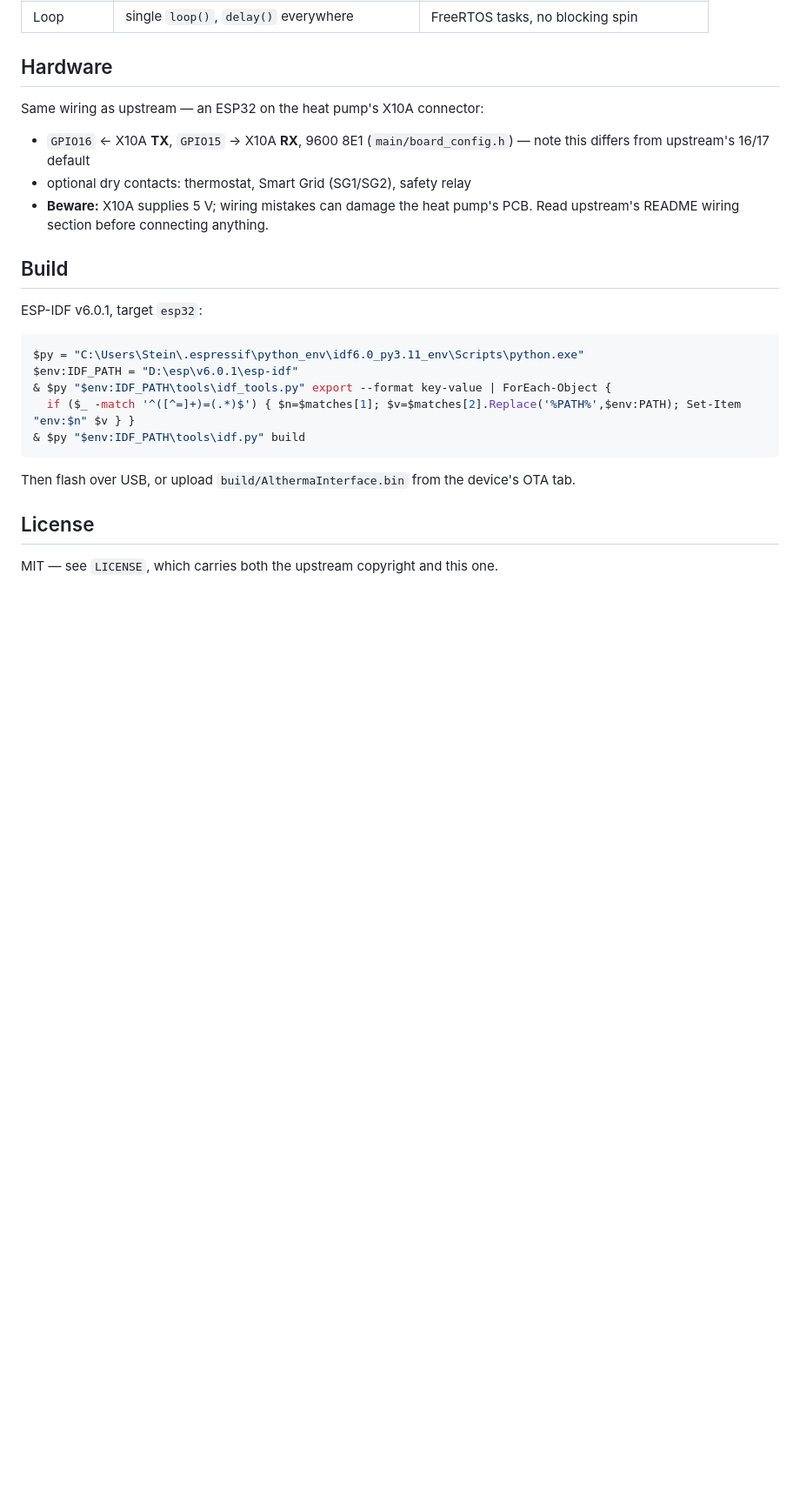
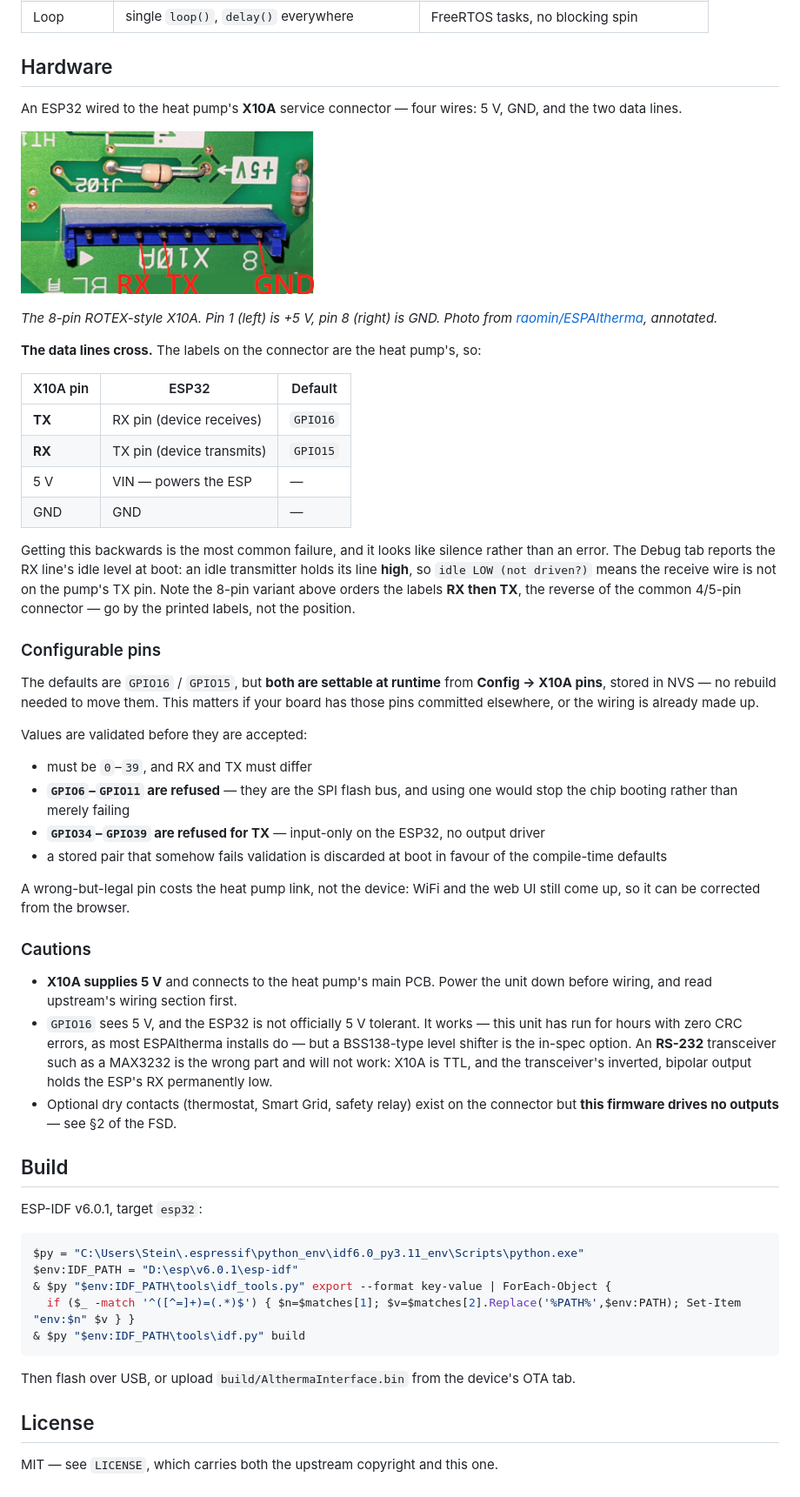
Before and after one commit to SEspe/AlthermaInterface, a Markdown page: README.md, the part around the change. Shown: that part at 87% size. Drawn GitHub-style; pictures changed too: docs/images/x10a-8pin-rotex.png (added); blank space fills up the shorter version.

Commit message:
Document the X10A wiring and the configurable pins (README)
Adds the annotated 8-pin ROTEX X10A photo from raomin/ESPAltherma,
credited, and states the thing that actually catches people: the labels
on the connector are the heat pump's, so the data lines cross, and the
8-pin variant orders them RX then TX - the reverse of the common 4/5-pin
one. Also records that the symptom of getting it backwards is silence,
and that the Debug tab's RX idle level is what distinguishes it.

Documents that RX and TX are runtime settings rather than compile-time
constants, with the validation rules and why they exist: GPIO6-11 are the
SPI flash and would stop the chip booting, GPIO34-39 have no output
driver so cannot be TX.

Keeps the 5 V tolerance note and why a MAX3232 is the wrong part for a
TTL bus.

```diff
--- a/README.md
+++ b/README.md
@@ -79,13 +79,62 @@ Pinned at upstream commit `4e518ec` (2026-07-24) for this port.
 
 ## Hardware
 
-Same wiring as upstream — an ESP32 on the heat pump's X10A connector:
+An ESP32 wired to the heat pump's **X10A** service connector — four wires: 5 V,
+GND, and the two data lines.
 
-- `GPIO16` ← X10A **TX**, `GPIO15` → X10A **RX**, 9600 8E1 (`main/board_config.h`)
-  — note this differs from upstream's 16/17 default
-- optional dry contacts: thermostat, Smart Grid (SG1/SG2), safety relay
-- **Beware:** X10A supplies 5 V; wiring mistakes can damage the heat pump's PCB.
-  Read upstream's README wiring section before connecting anything.
+![The 8-pin X10A connector, with RX, TX and GND marked](docs/images/x10a-8pin-rotex.png)
+
+*The 8-pin ROTEX-style X10A. Pin 1 (left) is +5 V, pin 8 (right) is GND. Photo
+from [raomin/ESPAltherma](https://github.com/raomin/ESPAltherma), annotated.*
+
+**The data lines cross.** The labels on the connector are the heat pump's, so:
+
+| X10A pin | ESP32 | Default |
+|---|---|---|
+| **TX** | RX pin (device receives) | `GPIO16` |
+| **RX** | TX pin (device transmits) | `GPIO15` |
+| 5 V | VIN — powers the ESP | — |
+| GND | GND | — |
+
+Getting this backwards is the most common failure, and it looks like silence
+rather than an error. The Debug tab reports the RX line's idle level at boot:
+an idle transmitter holds its line **high**, so `idle LOW (not driven?)` means
+the receive wire is not on the pump's TX pin. Note the 8-pin variant above
+orders the labels **RX then TX**, the reverse of the common 4/5-pin connector —
+go by the printed labels, not the position.
+
+### Configurable pins
+
+The defaults are `GPIO16` / `GPIO15`, but **both are settable at runtime** from
+**Config → X10A pins**, stored in NVS — no rebuild needed to move them. This
+matters if your board has those pins committed elsewhere, or the wiring is
+already made up.
+
+Values are validated before they are accepted:
+
+- must be `0`–`39`, and RX and TX must differ
+- **`GPIO6`–`GPIO11` are refused** — they are the SPI flash bus, and using one
+  would stop the chip booting rather than merely failing
+- **`GPIO34`–`GPIO39` are refused for TX** — input-only on the ESP32, no output
+  driver
+- a stored pair that somehow fails validation is discarded at boot in favour of
+  the compile-time defaults
+
+A wrong-but-legal pin costs the heat pump link, not the device: WiFi and the web
+UI still come up, so it can be corrected from the browser.
+
+### Cautions
+
+- **X10A supplies 5 V** and connects to the heat pump's main PCB. Power the unit
+  down before wiring, and read upstream's wiring section first.
+- `GPIO16` sees 5 V, and the ESP32 is not officially 5 V tolerant. It works —
+  this unit has run for hours with zero CRC errors, as most ESPAltherma installs
+  do — but a BSS138-type level shifter is the in-spec option. An **RS-232**
+  transceiver such as a MAX3232 is the wrong part and will not work: X10A is
+  TTL, and the transceiver's inverted, bipolar output holds the ESP's RX
+  permanently low.
+- Optional dry contacts (thermostat, Smart Grid, safety relay) exist on the
+  connector but **this firmware drives no outputs** — see §2 of the FSD.
 
 ## Build
 
```
